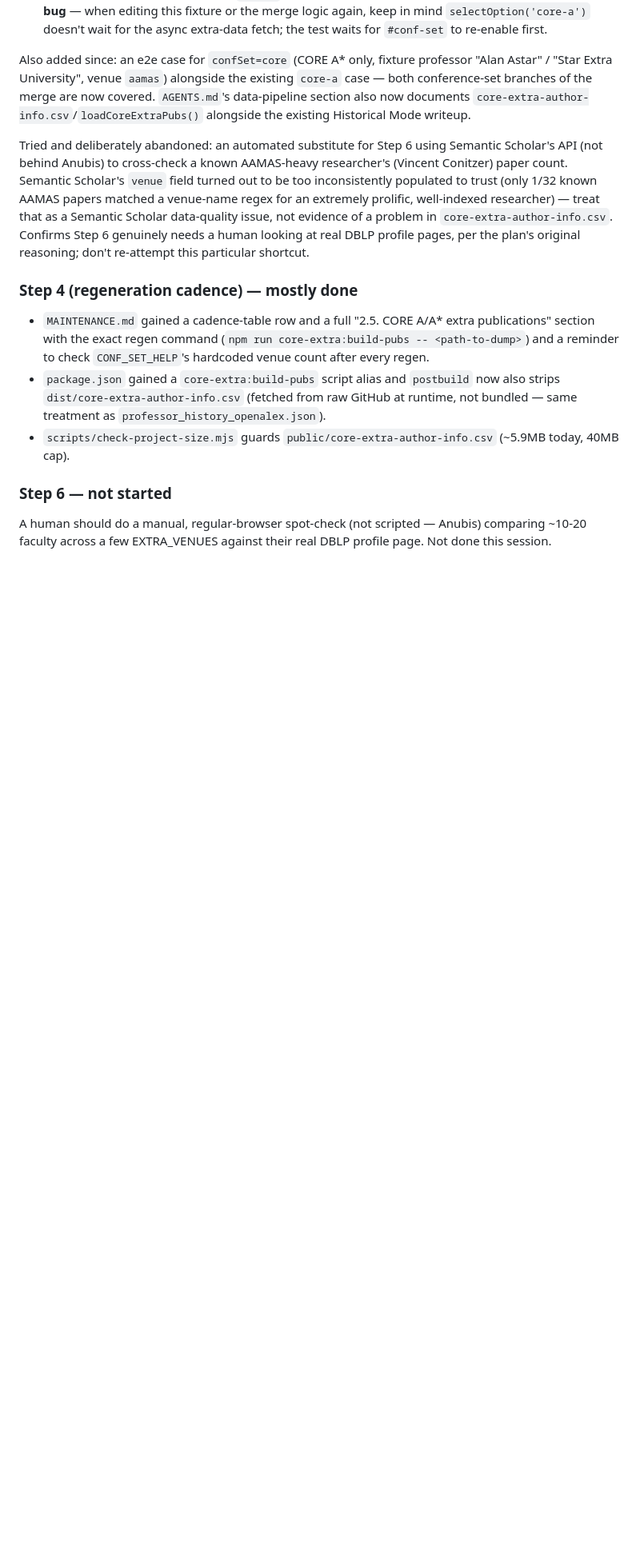
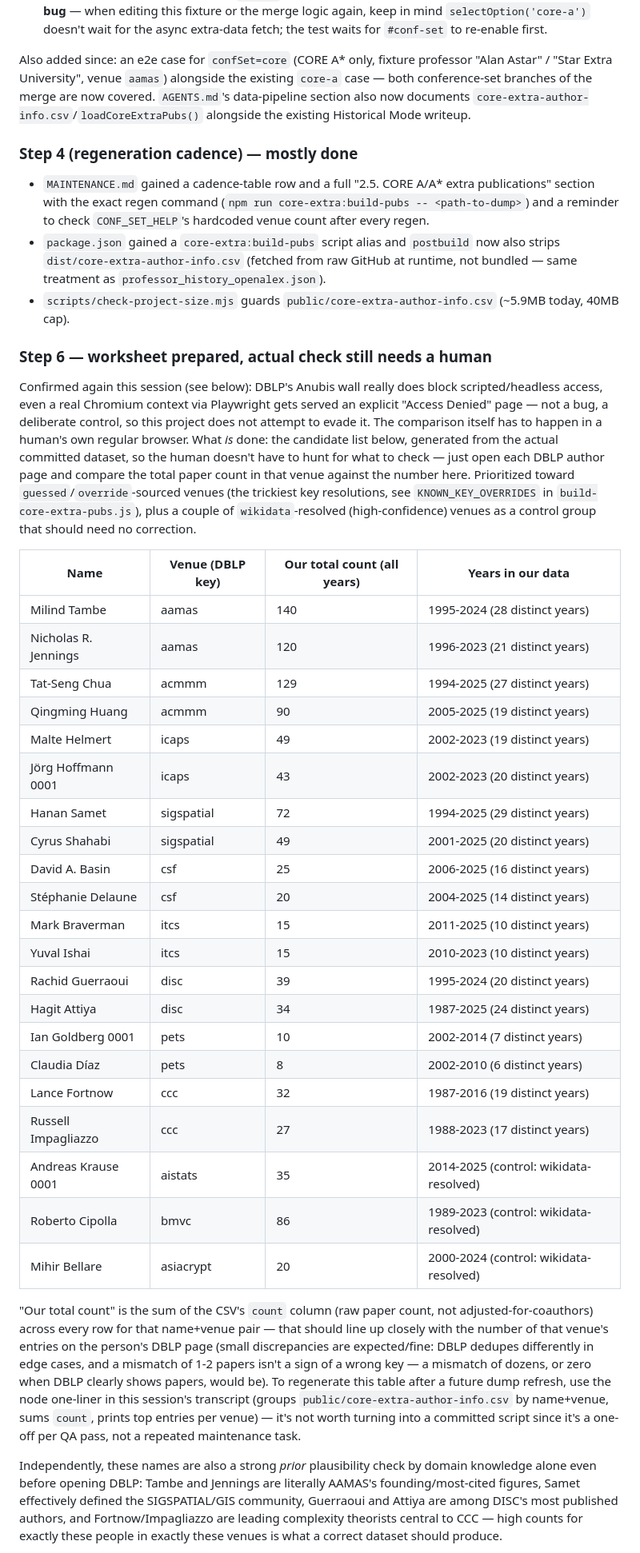
Before and after one commit to dynaroars/cspicks, a Markdown page: HANDOFF.md, the part around one of its changes. Shown at 80% size. Drawn GitHub-style; blank space fills up the shorter version.

Commit message:
CORE A/A* Step 6: prepare a spot-check worksheet for a human reviewer
DBLP's Anubis wall genuinely blocks scripted access (re-confirmed this
session, including via a real Chromium context) - this project doesn't
attempt to evade it, so the actual verification has to happen in a human's
own browser. Generates the concrete candidate list from the real committed
dataset instead: 21 faculty across the trickiest key resolutions (guessed
acronym overrides like aamas->atal, icaps->aips, sigspatial->gis, csf->csfw,
disc->wdag, pets->pet, ccc->coco) plus 3 wikidata-resolved control venues,
each with our computed total paper count to compare against their DBLP
profile page.

Co-Authored-By: Claude Sonnet 5 <noreply@anthropic.com>

```diff
--- a/HANDOFF.md
+++ b/HANDOFF.md
@@ -125,16 +125,6 @@ now covered. `AGENTS.md`'s data-pipeline section also now documents
 `core-extra-author-info.csv`/`loadCoreExtraPubs()` alongside the existing
 Historical Mode writeup.
 
-Tried and deliberately abandoned: an automated substitute for Step 6 using
-Semantic Scholar's API (not behind Anubis) to cross-check a known AAMAS-heavy
-researcher's (Vincent Conitzer) paper count. Semantic Scholar's `venue`
-field turned out to be too inconsistently populated to trust (only 1/32
-known AAMAS papers matched a venue-name regex for an extremely prolific,
-well-indexed researcher) — treat that as a Semantic Scholar data-quality
-issue, not evidence of a problem in `core-extra-author-info.csv`. Confirms
-Step 6 genuinely needs a human looking at real DBLP profile pages, per the
-plan's original reasoning; don't re-attempt this particular shortcut.
-
 ### Step 4 (regeneration cadence) — mostly done
 
 - `MAINTENANCE.md` gained a cadence-table row and a full "2.5. CORE A/A*
@@ -148,8 +138,62 @@ plan's original reasoning; don't re-attempt this particular shortcut.
 - `scripts/check-project-size.mjs` guards `public/core-extra-author-info.csv`
   (~5.9MB today, 40MB cap).
 
-### Step 6 — not started
+### Step 6 — worksheet prepared, actual check still needs a human
 
-A human should do a manual, regular-browser spot-check (not scripted —
-Anubis) comparing ~10-20 faculty across a few EXTRA_VENUES against their
-real DBLP profile page. Not done this session.
+Confirmed again this session (see below): DBLP's Anubis wall really does
+block scripted/headless access, even a real Chromium context via Playwright
+gets served an explicit "Access Denied" page — not a bug, a deliberate
+control, so this project does not attempt to evade it. The comparison itself
+has to happen in a human's own regular browser. What *is* done: the
+candidate list below, generated from the actual committed dataset, so the
+human doesn't have to hunt for what to check — just open each DBLP author
+page and compare the total paper count in that venue against the number
+here. Prioritized toward `guessed`/`override`-sourced venues (the trickiest
+key resolutions, see `KNOWN_KEY_OVERRIDES` in `build-core-extra-pubs.js`),
+plus a couple of `wikidata`-resolved (high-confidence) venues as a control
+group that should need no correction.
+
+| Name | Venue (DBLP key) | Our total count (all years) | Years in our data |
+| --- | --- | --- | --- |
+| Milind Tambe | aamas | 140 | 1995-2024 (28 distinct years) |
+| Nicholas R. Jennings | aamas | 120 | 1996-2023 (21 distinct years) |
+| Tat-Seng Chua | acmmm | 129 | 1994-2025 (27 distinct years) |
+| Qingming Huang | acmmm | 90 | 2005-2025 (19 distinct years) |
+| Malte Helmert | icaps | 49 | 2002-2023 (19 distinct years) |
+| Jörg Hoffmann 0001 | icaps | 43 | 2002-2023 (20 distinct years) |
+| Hanan Samet | sigspatial | 72 | 1994-2025 (29 distinct years) |
+| Cyrus Shahabi | sigspatial | 49 | 2001-2025 (20 distinct years) |
+| David A. Basin | csf | 25 | 2006-2025 (16 distinct years) |
+| Stéphanie Delaune | csf | 20 | 2004-2025 (14 distinct years) |
+| Mark Braverman | itcs | 15 | 2011-2025 (10 distinct years) |
+| Yuval Ishai | itcs | 15 | 2010-2023 (10 distinct years) |
+| Rachid Guerraoui | disc | 39 | 1995-2024 (20 distinct years) |
+| Hagit Attiya | disc | 34 | 1987-2025 (24 distinct years) |
+| Ian Goldberg 0001 | pets | 10 | 2002-2014 (7 distinct years) |
+| Claudia Díaz | pets | 8 | 2002-2010 (6 distinct years) |
+| Lance Fortnow | ccc | 32 | 1987-2016 (19 distinct years) |
+| Russell Impagliazzo | ccc | 27 | 1988-2023 (17 distinct years) |
+| Andreas Krause 0001 | aistats | 35 | 2014-2025 (control: wikidata-resolved) |
+| Roberto Cipolla | bmvc | 86 | 1989-2023 (control: wikidata-resolved) |
+| Mihir Bellare | asiacrypt | 20 | 2000-2024 (control: wikidata-resolved) |
+
+"Our total count" is the sum of the CSV's `count` column (raw paper count,
+not adjusted-for-coauthors) across every row for that name+venue pair — that
+should line up closely with the number of that venue's entries on the
+person's DBLP page (small discrepancies are expected/fine: DBLP dedupes
+differently in edge cases, and a mismatch of 1-2 papers isn't a sign of a
+wrong key — a mismatch of dozens, or zero when DBLP clearly shows papers,
+would be). To regenerate this table after a future dump refresh, use the
+node one-liner in this session's transcript (groups `public/core-extra-author-info.csv`
+by name+venue, sums `count`, prints top entries per venue) — it's not worth
+turning into a committed script since it's a one-off per QA pass, not a
+repeated maintenance task.
+
+Independently, these names are also a strong *prior* plausibility check by
+domain knowledge alone even before opening DBLP: Tambe and Jennings are
+literally AAMAS's founding/most-cited figures, Samet effectively defined the
+SIGSPATIAL/GIS community, Guerraoui and Attiya are among DISC's most
+published authors, and Fortnow/Impagliazzo are leading complexity
+theorists central to CCC — high counts for exactly these people in exactly
+these venues is what a correct dataset should produce.
+
```
Also changed, not shown: other parts of HANDOFF.md (+21 -8 lines).
